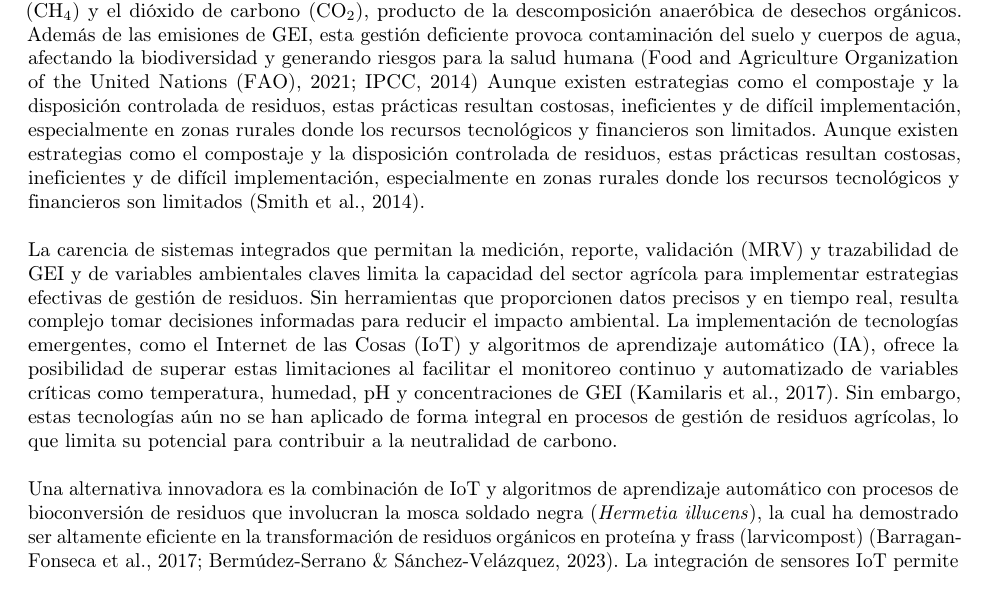
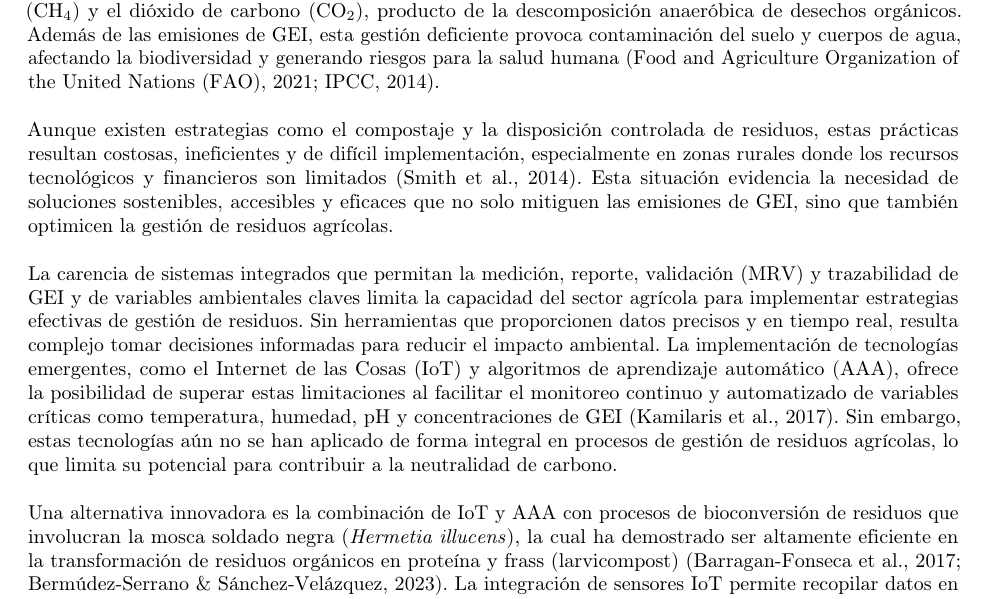
Before and after one commit to asoleal/proyecto-tesis, a LaTeX thesis (0000.tex, which reads Justificacion.tex): part of page 4 of 8 before the commit and part of page 4 of 10 after it, cut so that both start at the same text. Compiled offline with pdfLaTeX.

Commit message:
planteamiento del problema ajustado

```diff
--- a/Justificacion.tex
+++ b/Justificacion.tex
@@ -1,8 +1,13 @@
 \chapter{planeteamiento del problema}
 
-El manejo inadecuado de residuos agrícolas representa un desafío crítico para la sostenibilidad ambiental debido a su contribución significativa a la emisión de gases de efecto invernadero (GEI), como el metano (CH\textsubscript{4}) y el dióxido de carbono (CO\textsubscript{2}), producto de la descomposición anaeróbica de desechos orgánicos. Además de las emisiones de GEI, esta gestión deficiente provoca contaminación del suelo y cuerpos de agua, afectando la biodiversidad y generando riesgos para la salud humana \parencite{FAO2021,IPCC2014}
-Aunque existen estrategias como el compostaje y la disposición controlada de residuos, estas prácticas resultan costosas, ineficientes y de difícil implementación, especialmente en zonas rurales donde los recursos tecnológicos y financieros son limitados. Aunque existen estrategias como el compostaje y la disposición controlada de residuos, estas prácticas resultan costosas, ineficientes y de difícil implementación, especialmente en zonas rurales donde los recursos tecnológicos y financieros son limitados \parencite{Smith2014}.
+El manejo inadecuado de residuos agrícolas representa un desafío crítico para la sostenibilidad ambiental debido a su contribución significativa a la emisión de gases de efecto invernadero (GEI), como el metano (CH\textsubscript{4}) y el dióxido de carbono (CO\textsubscript{2}), producto de la descomposición anaeróbica de desechos orgánicos. Además de las emisiones de GEI, esta gestión deficiente provoca contaminación del suelo y cuerpos de agua, afectando la biodiversidad y generando riesgos para la salud humana \parencite{FAO2021,IPCC2014}.
 
-La carencia de sistemas integrados que permitan la medición, reporte, validación (MRV) y trazabilidad de GEI y de variables ambientales claves limita la capacidad del sector agrícola para implementar estrategias efectivas de gestión de residuos. Sin herramientas que proporcionen datos precisos y en tiempo real, resulta complejo tomar decisiones informadas para reducir el impacto ambiental. La implementación de tecnologías emergentes, como el Internet de las Cosas (IoT) y algoritmos de aprendizaje automático (IA), ofrece la posibilidad de superar estas limitaciones al facilitar el monitoreo continuo y automatizado de variables críticas como temperatura, humedad, pH y concentraciones de GEI \parencite{kamilaris2017review}. Sin embargo, estas tecnologías aún no se han aplicado de forma integral en procesos de gestión de residuos agrícolas, lo que limita su potencial para contribuir a la neutralidad de carbono.
+Aunque existen estrategias como el compostaje y la disposición controlada de residuos, estas prácticas resultan costosas, ineficientes y de difícil implementación, especialmente en zonas rurales donde los recursos tecnológicos y financieros son limitados \parencite{Smith2014}. Esta situación evidencia la necesidad de soluciones sostenibles, accesibles y eficaces que no solo mitiguen las emisiones de GEI, sino que también optimicen la gestión de residuos agrícolas.
 
-Una alternativa innovadora es la combinación de IoT y algoritmos de aprendizaje automático con procesos de bioconversión de residuos que involucran la mosca soldado negra (\textit{Hermetia illucens}), la cual ha demostrado ser altamente eficiente en la transformación de residuos orgánicos en proteína y frass (larvicompost) \parencite{barragan2017nutritional,Bermudez2023}. La integración de sensores IoT permite recopilar datos en tiempo real sobre las condiciones ambientales, mientras que los algoritmos de aprendizaje automático optimizan las condiciones de biodegradación para maximizar la eficiencia del proceso. Este enfoque no solo mejora la degradación de residuos y reduce las emisiones de GEI, sino que también impulsa la economía circular al generar productos de alto valor comercial, como insumos para alimentos para animales, compuestos bioactivos y bioproductos biodegradables \parencite{Diener2011,Salam2022}.
+La carencia de sistemas integrados que permitan la medición, reporte, validación (MRV) y trazabilidad de GEI y de variables ambientales claves limita la capacidad del sector agrícola para implementar estrategias efectivas de gestión de residuos. Sin herramientas que proporcionen datos precisos y en tiempo real, resulta complejo tomar decisiones informadas para reducir el impacto ambiental. La implementación de tecnologías emergentes, como el Internet de las Cosas (IoT) y algoritmos de aprendizaje automático (AAA), ofrece la posibilidad de superar estas limitaciones al facilitar el monitoreo continuo y automatizado de variables críticas como temperatura, humedad, pH y concentraciones de GEI \parencite{kamilaris2017review}. Sin embargo, estas tecnologías aún no se han aplicado de forma integral en procesos de gestión de residuos agrícolas, lo que limita su potencial para contribuir a la neutralidad de carbono.
+
+Una alternativa innovadora es la combinación de IoT y AAA con procesos de bioconversión de residuos que involucran la mosca soldado negra (\textit{Hermetia illucens}), la cual ha demostrado ser altamente eficiente en la transformación de residuos orgánicos en proteína y frass (larvicompost) \parencite{barragan2017nutritional,Bermudez2023}. La integración de sensores IoT permite recopilar datos en tiempo real sobre las condiciones ambientales, mientras que los algoritmos de AAA optimizan las condiciones de biodegradación para maximizar la eficiencia del proceso. Este enfoque no solo mejora la degradación de residuos y reduce las emisiones de GEI, sino que también impulsa la economía circular al generar productos de alto valor comercial, como insumos para alimentos para animales, compuestos bioactivos y bioproductos biodegradables \parencite{Diener2011,Salam2022}.
+
+Frente a este panorama, surge la necesidad de diseñar e implementar un sistema integral que combine IoT y AAA para para la medición, reporte, validación y trazabilidad de GEI y variables ambientales en procesos de gestión de residuos agrícolas. Este sistema permitirá optimizar los procesos de bioconversión, mejorar la precisión de las mediciones y garantizar la trazabilidad de las emisiones, contribuyendo así a la mitigación del cambio climático y a la sostenibilidad del sector agrícola.
+
+Bajo esta premisa, la presente investigación La presente investigación busca desarrollar esta solución tecnológica innovadora, con el propósito de transformar la gestión de residuos agrícolas hacia un modelo más eficiente, sostenible y alineado con los objetivos de neutralidad de carbono.
```
Also changed, not shown: 4 other files.
